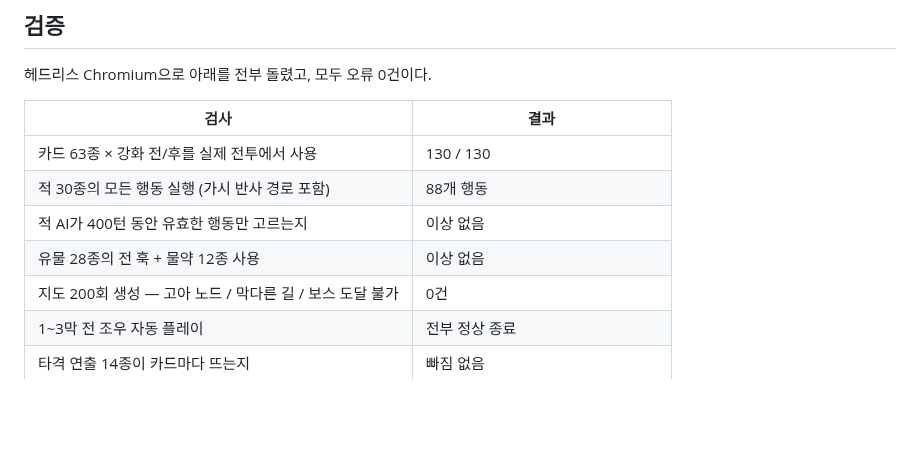
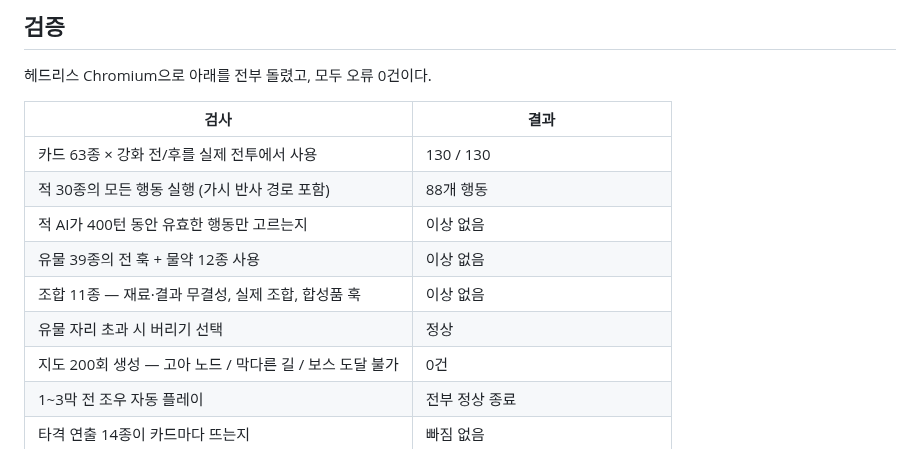
Before and after one commit to elel99gg34-code/D, a Markdown page: game/README.md, the part around one of its changes. Drawn GitHub-style; blank space fills up the shorter version.

```diff
--- a/game/README.md
+++ b/game/README.md
@@ -271,7 +313,9 @@ SSX급 위력은 `없을 무 > 겁멸 > 윤회` 순이다.
 | 카드 63종 × 강화 전/후를 실제 전투에서 사용 | 130 / 130 |
 | 적 30종의 모든 행동 실행 (가시 반사 경로 포함) | 88개 행동 |
 | 적 AI가 400턴 동안 유효한 행동만 고르는지 | 이상 없음 |
-| 유물 28종의 전 훅 + 물약 12종 사용 | 이상 없음 |
+| 유물 39종의 전 훅 + 물약 12종 사용 | 이상 없음 |
+| 조합 11종 — 재료·결과 무결성, 실제 조합, 합성품 훅 | 이상 없음 |
+| 유물 자리 초과 시 버리기 선택 | 정상 |
 | 지도 200회 생성 — 고아 노드 / 막다른 길 / 보스 도달 불가 | 0건 |
 | 1~3막 전 조우 자동 플레이 | 전부 정상 종료 |
 | 타격 연출 14종이 카드마다 뜨는지 | 빠짐 없음 |
```
Also changed, not shown: other parts of game/README.md (+44 -2 lines), game/docs/14-fuse.jpg (added), game/docs/15-guide-relic.jpg (added), game/docs/16-relicbox.jpg (added), 1 other file.
